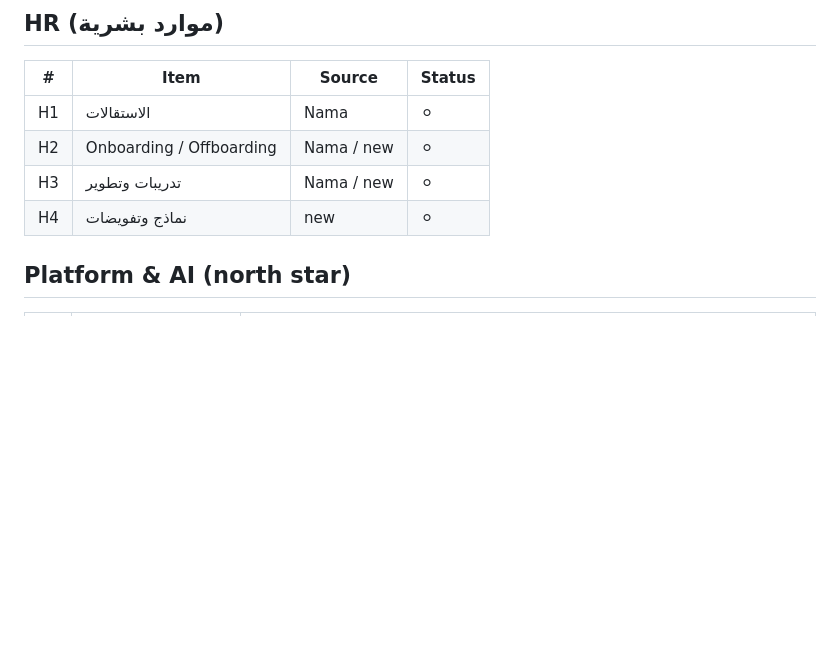
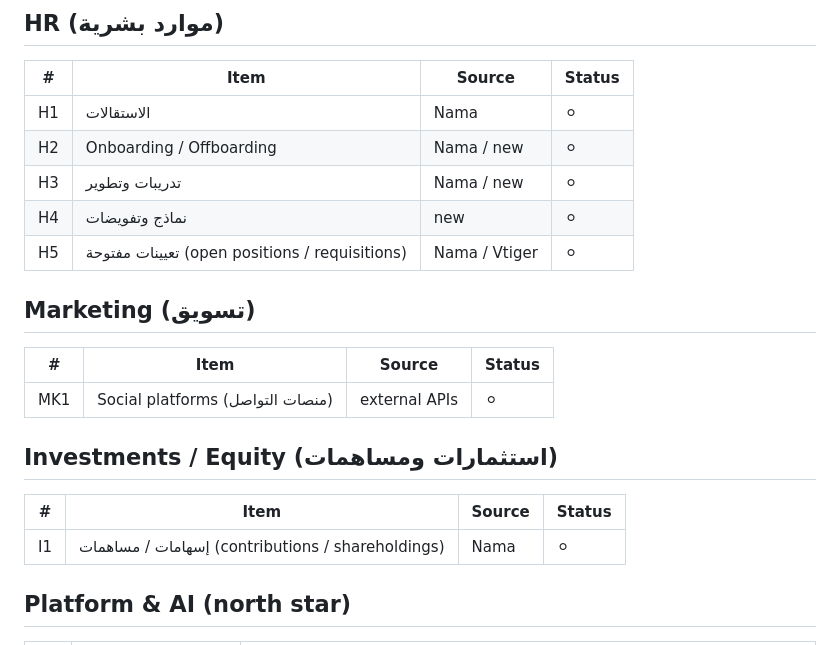
Before and after one commit to AbdelrhmanAbdelkafy/stlix-gateway, a Markdown page: BACKLOG.md, the part around the change. Drawn GitHub-style; blank space fills up the shorter version.

Commit message:
Backlog: add open positions, social platforms, contributions
- H5: open positions / requisitions (HR).
- MK1: social platforms (new Marketing domain).
- I1: contributions / shareholdings (new Investments/Equity domain).

Co-Authored-By: Claude Opus 4.8 <noreply@anthropic.com>

```diff
--- a/BACKLOG.md
+++ b/BACKLOG.md
@@ -55,6 +55,17 @@ Status: 🟢 live · 🟡 next · ⚪ planned
 | H2 | Onboarding / Offboarding | Nama / new | ⚪ |
 | H3 | تدريبات وتطوير | Nama / new | ⚪ |
 | H4 | نماذج وتفويضات | new | ⚪ |
+| H5 | تعيينات مفتوحة (open positions / requisitions) | Nama / Vtiger | ⚪ |
+
+## Marketing (تسويق)
+| # | Item | Source | Status |
+|---|------|--------|--------|
+| MK1 | Social platforms (منصات التواصل) | external APIs | ⚪ |
+
+## Investments / Equity (استثمارات ومساهمات)
+| # | Item | Source | Status |
+|---|------|--------|--------|
+| I1 | إسهامات / مساهمات (contributions / shareholdings) | Nama | ⚪ |
 
 ## Platform & AI (north star)
 | # | Item | Notes |
```
